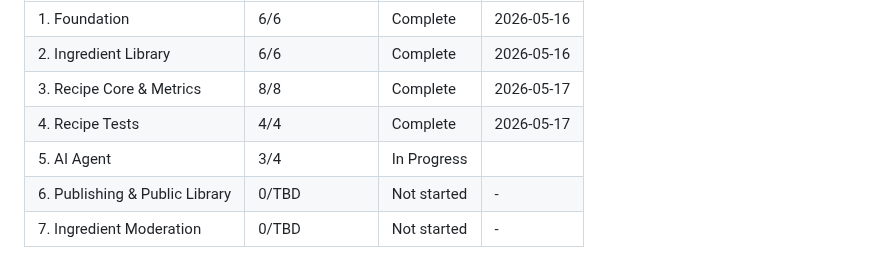
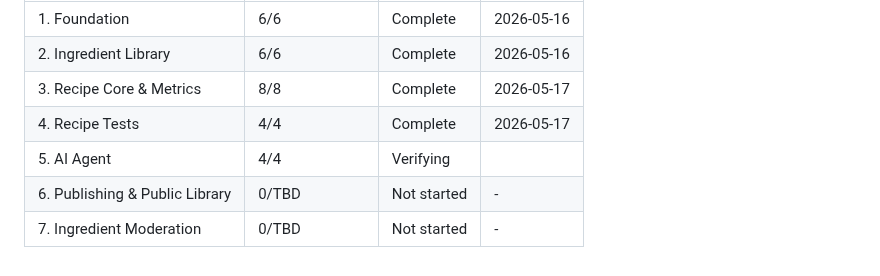
Before and after one commit to vsouflakos/2sidesRecipies, a Markdown page: .planning/ROADMAP.md, the part around one of its changes. Rendered like a GitHub page.

```diff
--- a/.planning/ROADMAP.md
+++ b/.planning/ROADMAP.md
@@ -141,6 +141,6 @@ Note: Phase 6 depends on Phase 3 (not 5), so Phases 6 and 7 may be worked after
 | 2. Ingredient Library | 6/6 | Complete   | 2026-05-16 |
 | 3. Recipe Core & Metrics | 8/8 | Complete   | 2026-05-17 |
 | 4. Recipe Tests | 4/4 | Complete   | 2026-05-17 |
-| 5. AI Agent | 3/4 | In Progress|  |
+| 5. AI Agent | 4/4 | Verifying  |  |
 | 6. Publishing & Public Library | 0/TBD | Not started | - |
 | 7. Ingredient Moderation | 0/TBD | Not started | - |
```
Also changed, not shown: other parts of .planning/ROADMAP.md (+1 -1 lines), .planning/STATE.md (+16 -11 lines), 1 other file.
